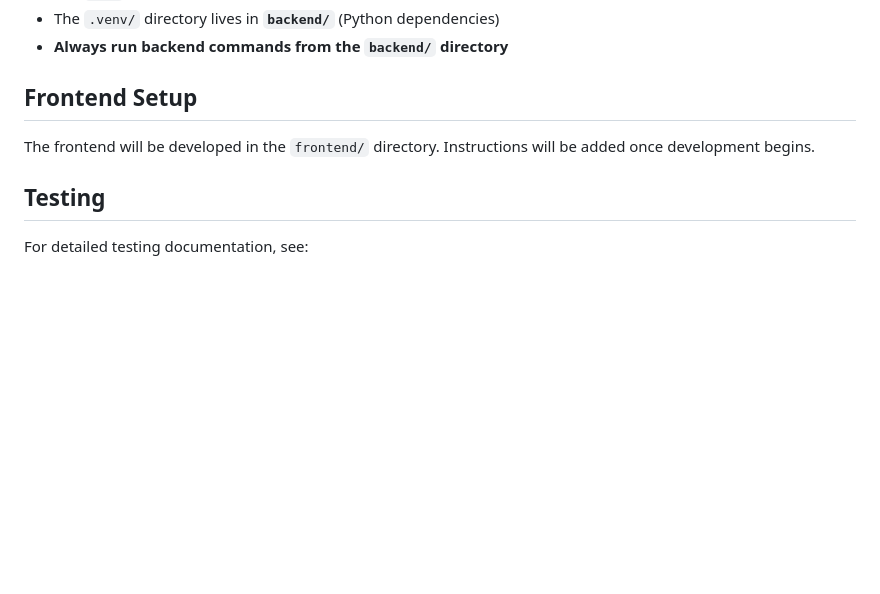
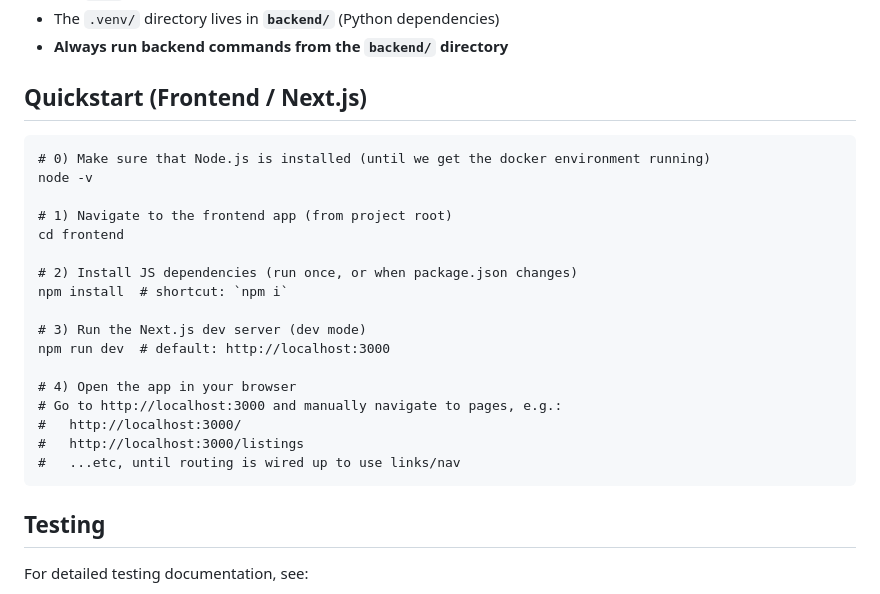
Before and after one commit to SDSU-CompE-561-Fall-2025/aztec-list, a Markdown page: README.md, the part around the change. Drawn GitHub-style; blank space fills up the shorter version.

Commit message:
update README.md to reflect frontend changes

````diff
--- a/README.md
+++ b/README.md
@@ -55,9 +55,26 @@ uv run fastapi dev src/app/main.py
 - The `.venv/` directory lives in **`backend/`** (Python dependencies)
 - **Always run backend commands from the `backend/` directory**
 
-## Frontend Setup
+## Quickstart (Frontend / Next.js)
+```
+# 0) Make sure that Node.js is installed (until we get the docker environment running)
+node -v
 
-The frontend will be developed in the `frontend/` directory. Instructions will be added once development begins.
+# 1) Navigate to the frontend app (from project root)
+cd frontend
+
+# 2) Install JS dependencies (run once, or when package.json changes)
+npm install  # shortcut: `npm i`
+
+# 3) Run the Next.js dev server (dev mode)
+npm run dev  # default: http://localhost:3000
+
+# 4) Open the app in your browser
+# Go to http://localhost:3000 and manually navigate to pages, e.g.:
+#   http://localhost:3000/
+#   http://localhost:3000/listings
+#   ...etc, until routing is wired up to use links/nav
+```
 
 ## Testing
 
````
